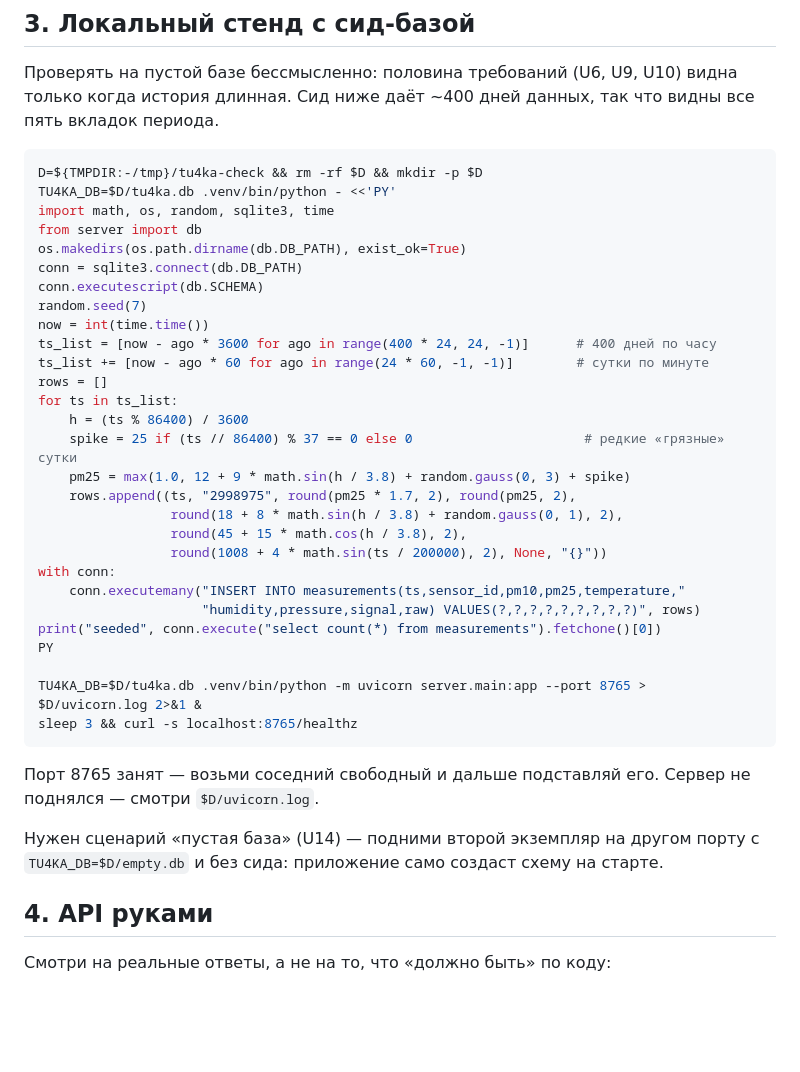
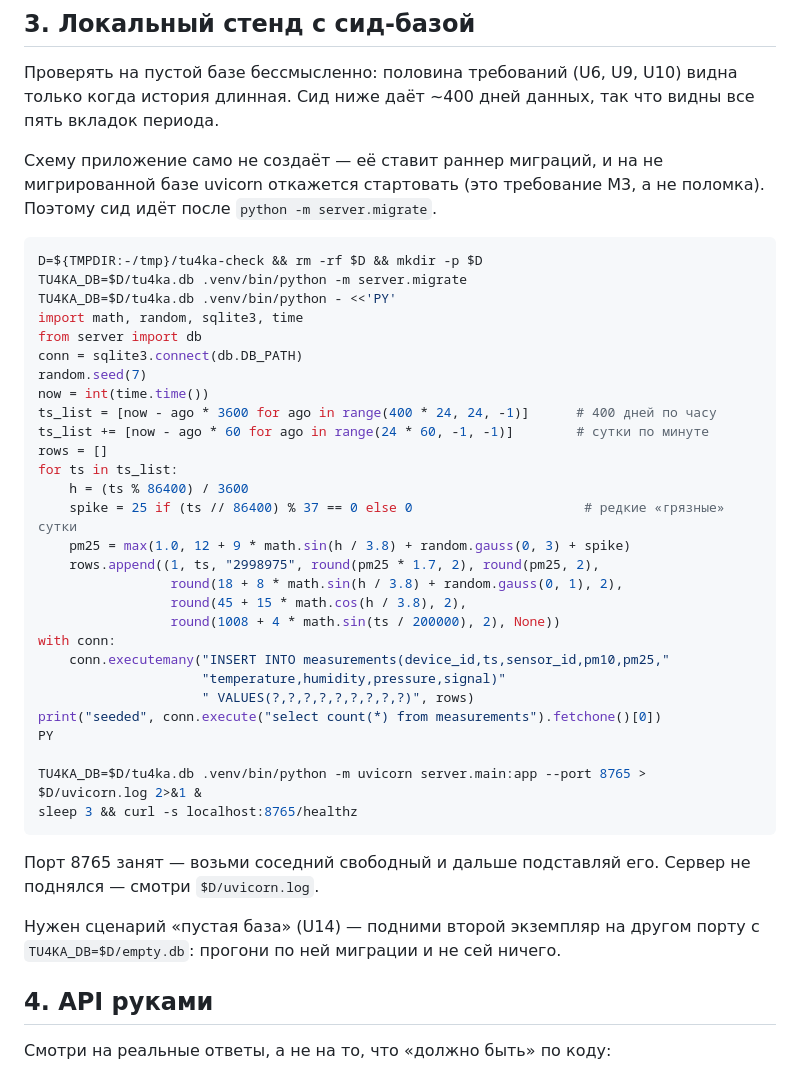
Before and after one commit to krotghar/tu4ka, a Markdown page: .claude/agents/tester.md, the part around the change. Rendered like a GitHub page; blank space fills up the shorter version.

Commit message:
Teach the tester that the schema no longer builds itself
The stand-up recipe seeded straight into db.SCHEMA and told the agent an empty
database would grow a schema on start. Both stopped being true when migrations
moved out of lifespan, so the recipe now migrates first and seeds device_id.

Ran the corrected recipe end to end: 11017 rows seeded, /healthz agrees.

Co-Authored-By: Claude Opus 5 <noreply@anthropic.com>

````diff
--- a/.claude/agents/tester.md
+++ b/.claude/agents/tester.md
@@ -51,14 +51,17 @@ U11): даже мелкая правка фронта умеет сломать
 только когда история длинная. Сид ниже даёт ~400 дней данных, так что видны все
 пять вкладок периода.
 
+Схему приложение само не создаёт — её ставит раннер миграций, и на не
+мигрированной базе uvicorn откажется стартовать (это требование M3, а не
+поломка). Поэтому сид идёт после `python -m server.migrate`.
+
 ```bash
 D=${TMPDIR:-/tmp}/tu4ka-check && rm -rf $D && mkdir -p $D
+TU4KA_DB=$D/tu4ka.db .venv/bin/python -m server.migrate
 TU4KA_DB=$D/tu4ka.db .venv/bin/python - <<'PY'
-import math, os, random, sqlite3, time
+import math, random, sqlite3, time
 from server import db
-os.makedirs(os.path.dirname(db.DB_PATH), exist_ok=True)
 conn = sqlite3.connect(db.DB_PATH)
-conn.executescript(db.SCHEMA)
 random.seed(7)
 now = int(time.time())
 ts_list = [now - ago * 3600 for ago in range(400 * 24, 24, -1)]      # 400 дней по часу
@@ -68,13 +71,14 @@ for ts in ts_list:
     h = (ts % 86400) / 3600
     spike = 25 if (ts // 86400) % 37 == 0 else 0                      # редкие «грязные» сутки
     pm25 = max(1.0, 12 + 9 * math.sin(h / 3.8) + random.gauss(0, 3) + spike)
-    rows.append((ts, "2998975", round(pm25 * 1.7, 2), round(pm25, 2),
+    rows.append((1, ts, "2998975", round(pm25 * 1.7, 2), round(pm25, 2),
                  round(18 + 8 * math.sin(h / 3.8) + random.gauss(0, 1), 2),
                  round(45 + 15 * math.cos(h / 3.8), 2),
-                 round(1008 + 4 * math.sin(ts / 200000), 2), None, "{}"))
+                 round(1008 + 4 * math.sin(ts / 200000), 2), None))
 with conn:
-    conn.executemany("INSERT INTO measurements(ts,sensor_id,pm10,pm25,temperature,"
-                     "humidity,pressure,signal,raw) VALUES(?,?,?,?,?,?,?,?,?)", rows)
+    conn.executemany("INSERT INTO measurements(device_id,ts,sensor_id,pm10,pm25,"
+                     "temperature,humidity,pressure,signal)"
+                     " VALUES(?,?,?,?,?,?,?,?,?)", rows)
 print("seeded", conn.execute("select count(*) from measurements").fetchone()[0])
 PY
 
@@ -85,8 +89,8 @@ sleep 3 && curl -s localhost:8765/healthz
 Порт 8765 занят — возьми соседний свободный и дальше подставляй его.
 Сервер не поднялся — смотри `$D/uvicorn.log`.
 
-Нужен сценарий «пустая база» (U14) — подними второй экземпляр на другом порту с
-`TU4KA_DB=$D/empty.db` и без сида: приложение само создаст схему на старте.
+Нужен сценарий «пустая база» (U14) — подними второй экземпляр на другом порту
+с `TU4KA_DB=$D/empty.db`: прогони по ней миграции и не сей ничего.
 
 ## 4. API руками
 
````
